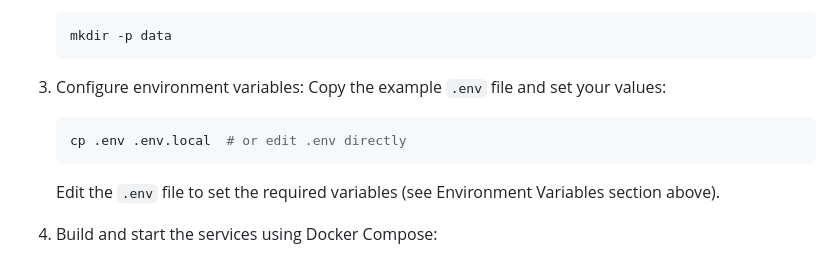
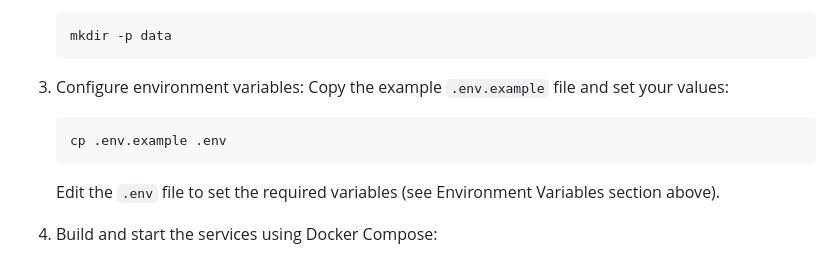
Before and after one commit to netcorexc0a8/tftpw, a Markdown page: README.md, the part around the change. Rendered like a GitHub page.

````diff
--- a/README.md
+++ b/README.md
@@ -81,9 +81,9 @@ The project is designed to run entirely in Docker. Follow these steps:
     ```
 
 3. Configure environment variables:
-    Copy the example `.env` file and set your values:
+    Copy the example `.env.example` file and set your values:
     ```bash
-    cp .env .env.local  # or edit .env directly
+    cp .env.example .env
     ```
     Edit the `.env` file to set the required variables (see Environment Variables section above).
 
````
